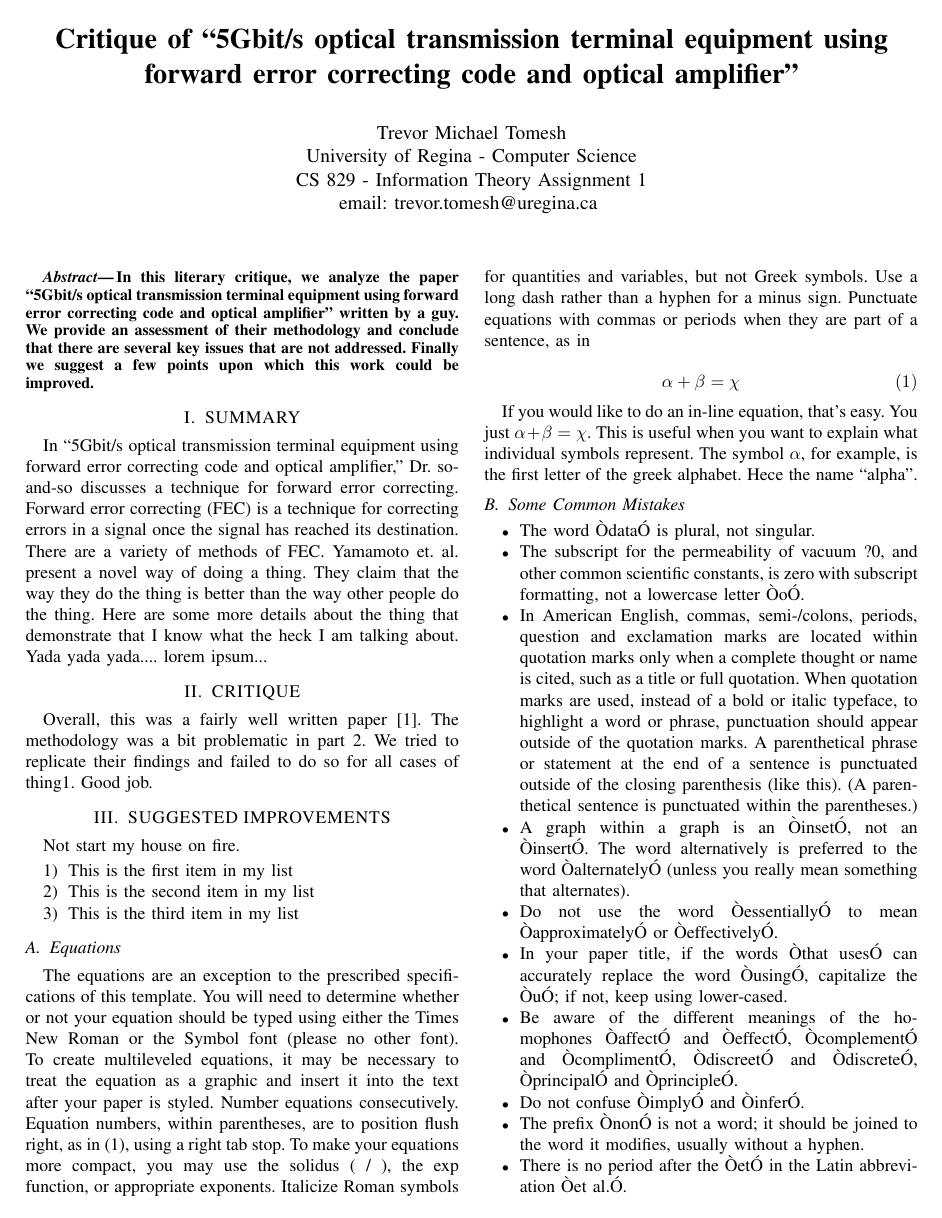
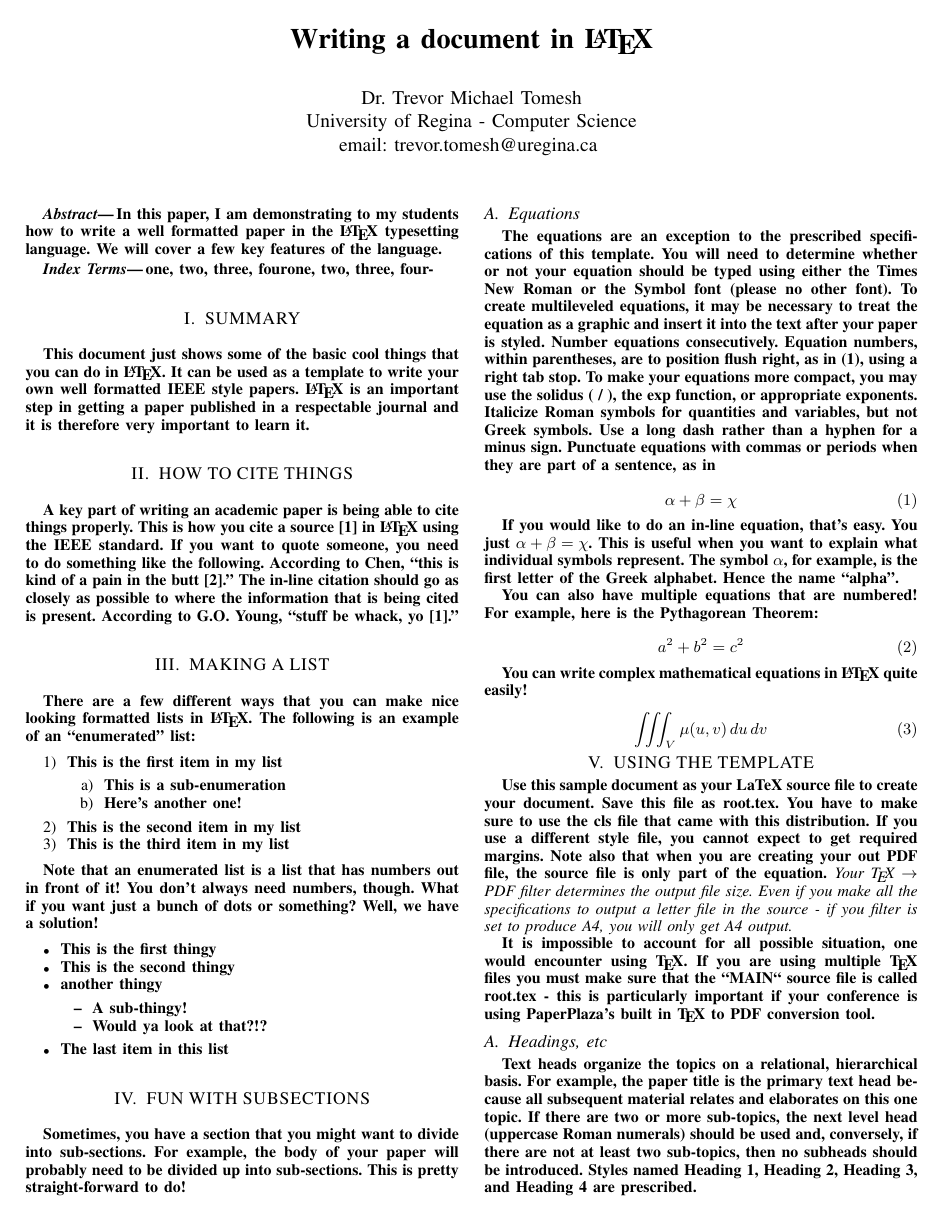
Before and after one commit to trevortomesh/IEEE-Formatted-Paper, a LaTeX paper (main.tex): page 1 of 3 before the commit and page 1 of 4 after it. Compiled offline with pdfLaTeX.

Commit message:
Updates from Overleaf

```diff
--- a/main.tex
+++ b/main.tex
@@ -46,37 +41,72 @@ email: trevor.tomesh@uregina.ca
 
 %%%%%%%%%%%%%%%%%%%%%%%%%%%%%%%%%%%%%%%%%%%%%%%%%%%%%%%%%%%%%%%%%%%%%%%%%%%%%%%%
 \begin{abstract}
-In this literary critique, we analyze the paper ``5Gbit/s optical transmission terminal
-equipment using forward error correcting
-code and optical amplifier'' written by a guy. We provide an assessment of their methodology and
-conclude that there are several key issues that are not addressed. Finally we suggest a few points upon
-which this work could be improved.
+In this paper, I am demonstrating to my students how to write a well
+formatted paper in the \LaTeX\ typesetting language. We will cover a few
+key features of the language.
 \end{abstract}
+%%%%%%%%%%%%%%%%%%%%%%%%%%%%%%%%%%%%%%%%%%%%%%%%%%%%%%%%%%%%%%%%%%%%%%%%%%%%%%%%
 
-
-%%%%%%%%%%%%%%%%%%%%%%%%%%%%%%%%%%%%%%%%%%%%%%%%%%%%%%%%%%%%%%%%%%%%%%%%%%%%%%%%
-\section{SUMMARY}
-In ``5Gbit/s optical transmission terminal equipment using forward error correcting
-code and optical amplifier,'' Dr. so-and-so discusses a technique for forward error correcting. Forward error correcting (FEC)
-is a technique for correcting errors in a signal once the signal has reached its destination. There are a variety of
-methods of FEC. Yamamoto et. al. present a novel way of doing a thing. They claim that the way they do the thing is better than the way other people do the thing. Here are some more details about the thing that demonstrate that I know what the heck I am talking about. Yada yada yada.... lorem ipsum...
-
-\section{CRITIQUE}
-
-Overall, this was a fairly well written paper [1]. The methodology was a bit problematic in part 2. We tried to replicate their findings and failed to do so for all cases of thing1. Good job.
+\keywords{ -one, two, three, four}
 
 
 
-\section{SUGGESTED IMPROVEMENTS}
+\section{SUMMARY}
+This document just shows some of the basic cool things that you can do in \LaTeX.
+It can be used as a template to write your own well formatted IEEE style papers.
+\LaTeX\ is an important step in getting a paper published in a respectable journal
+and it is therefore very important to learn it.
 
-Not start my house on fire.
+%%%%%%%%%%%%%%%%%%%%%%%%%%%%%%%%%%%%%%%%%%%%%%%%%%%%%%%%%%%%%%%%%%%%%%%%%%%%%%%%%
+
+\section{HOW TO CITE THINGS}
+A key part of writing an academic paper is being able to cite things properly. This is how you
+cite a source \cite{c1} in \LaTeX\ using the IEEE standard. If you want to quote someone, you need to do something like the following. According to Chen, ``this is kind of a pain in the butt \cite{c2}.'' The in-line citation should go as closely as possible to where the information that is being cited is present. According to G.O. Young, ``stuff be whack, yo \cite{c1}.''
+
+%%%%%%%%%%%%%%%%%%%%%%%%%%%%%%%%%%%%%%%%%%%%%%%%%%%%%%%%%%%%%%%%%%%%%%%%%%%%%%%%%%
+
+\section{MAKING A LIST}
+
+There are a few different ways that you can make nice looking formatted lists
+in \LaTeX. The following is an example of an ``enumerated'' list:
+
+% uncomment this if you want to use 1.1, 1.2, etc.
+% \renewcommand{\labelenumii}{\theenumii}
+% \renewcommand{\theenumii}{\theenumi.\arabic{enumii}.}
 
 \begin{enumerate}
     \item{This is the first item in my list}
+    \begin{enumerate}
+        \item{This is a sub-enumeration}
+        \item{Here's another one!}
+    \end{enumerate}
     \item{This is the second item in my list}
     \item{This is the third item in my list}
 \end{enumerate}
 
+Note that an enumerated list is a list that has numbers out in front of it!
+You don't always need numbers, though. What if you want just a bunch of dots or something?
+Well, we have a solution!
+
+\begin{itemize}
+    \item{This is the first thingy}
+    \item{This is the second thingy}
+    \item{another thingy}
+    \begin{itemize}
+        \item{A sub-thingy!}
+        \item{Would ya look at that?!?}
+    \end{itemize}
+    \item{The last item in this list}
+\end{itemize}
+
+%%%%%%%%%%%%%%%%%%%%%%%%%%%%%%%%%%%%%%%%%%%%%%%%%%%%%
+
+\section{FUN WITH SUBSECTIONS}
+
+Sometimes, you have a section that you might want to
+divide into sub-sections. For example, the body of your paper
+will probably need to be divided up into sub-sections.
+This is pretty straight-forward to do!
 
 \subsection{Equations}
 
@@ -86,25 +116,19 @@ $$
 \alpha + \beta = \chi \eqno{(1)}
 $$
 
-If you would like to do an in-line equation, that's easy. You just $\alpha + \beta = \chi$. This is useful when you want to explain what individual symbols represent. The symbol $\alpha$, for example, is the first letter of the greek alphabet. Hece the name ``alpha''.
+If you would like to do an in-line equation, that's easy. You just $\alpha + \beta = \chi$. This is useful when you want to explain what individual symbols represent. The symbol $\alpha$, for example, is the first letter of the Greek alphabet. Hence the name ``alpha''.
 
-\subsection{Some Common Mistakes}
-\begin{itemize}
+You can also have multiple equations that are numbered! For example, here is the Pythagorean Theorem:
 
+$$
+a^2 + b^2 = c^2 \eqno{(2)}
+$$
 
-\item The word ÒdataÓ is plural, not singular.
-\item The subscript for the permeability of vacuum ?0, and other common scientific constants, is zero with subscript formatting, not a lowercase letter ÒoÓ.
-\item In American English, commas, semi-/colons, periods, question and exclamation marks are located within quotation marks only when a complete thought or name is cited, such as a title or full quotation. When quotation marks are used, instead of a bold or italic typeface, to highlight a word or phrase, punctuation should appear outside of the quotation marks. A parenthetical phrase or statement at the end of a sentence is punctuated outside of the closing parenthesis (like this). (A parenthetical sentence is punctuated within the parentheses.)
-\item A graph within a graph is an ÒinsetÓ, not an ÒinsertÓ. The word alternatively is preferred to the word ÒalternatelyÓ (unless you really mean something that alternates).
-\item Do not use the word ÒessentiallyÓ to mean ÒapproximatelyÓ or ÒeffectivelyÓ.
-\item In your paper title, if the words Òthat usesÓ can accurately replace the word ÒusingÓ, capitalize the ÒuÓ; if not, keep using lower-cased.
-\item Be aware of the different meanings of the homophones ÒaffectÓ and ÒeffectÓ, ÒcomplementÓ and ÒcomplimentÓ, ÒdiscreetÓ and ÒdiscreteÓ, ÒprincipalÓ and ÒprincipleÓ.
-\item Do not confuse ÒimplyÓ and ÒinferÓ.
-\item The prefix ÒnonÓ is not a word; it should be joined to the word it modifies, usually without a hyphen.
-\item There is no period after the ÒetÓ in the Latin abbreviation Òet al.Ó.
-\item The abbreviation Òi.e.Ó means Òthat isÓ, and the abbreviation Òe.g.Ó means Òfor exampleÓ.
+You can write complex mathematical equations in \LaTeX\ quite easily!
 
-\end{itemize}
+$$
+ \iiint_V \mu(u,v) \,du\,dv \eqno{(3)}
+$$
 
 
 \section{USING THE TEMPLATE}
@@ -115,7 +139,7 @@ It is impossible to account for all possible situation, one would encounter usin
 
 \subsection{Headings, etc}
 
-Text heads organize the topics on a relational, hierarchical basis. For example, the paper title is the primary text head because all subsequent material relates and elaborates on this one topic. If there are two or more sub-topics, the next level head (uppercase Roman numerals) should be used and, conversely, if there are not at least two sub-topics, then no subheads should be introduced. Styles named ÒHeading 1Ó, ÒHeading 2Ó, ÒHeading 3Ó, and ÒHeading 4Ó are prescribed.
+Text heads organize the topics on a relational, hierarchical basis. For example, the paper title is the primary text head because all subsequent material relates and elaborates on this one topic. If there are two or more sub-topics, the next level head (uppercase Roman numerals) should be used and, conversely, if there are not at least two sub-topics, then no subheads should be introduced. Styles named Heading 1, Heading 2, Heading 3, and Heading 4 are prescribed.
 
 \subsection{Figures and Tables}
 
```
Also changed, not shown: livingroom.jpeg (added), sunroom.jpeg (added), main.tex (88 more changed lines).
